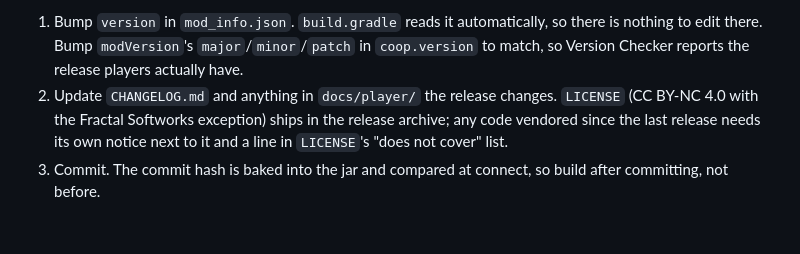
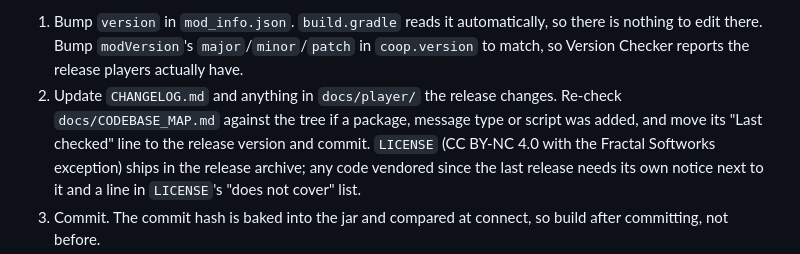
Before and after one commit to AyoKeito/starsector-coop, a Markdown page: README_DEV.md, the part around the change. GitHub-like rendering; blank space fills up the shorter version.

```diff
--- a/README_DEV.md
+++ b/README_DEV.md
@@ -333,7 +333,9 @@ Steps:
 1. Bump `version` in `mod_info.json`. `build.gradle` reads it automatically, so there is nothing to
    edit there. Bump `modVersion`'s `major`/`minor`/`patch` in `coop.version` to match, so Version
    Checker reports the release players actually have.
-2. Update `CHANGELOG.md` and anything in `docs/player/` the release changes.
+2. Update `CHANGELOG.md` and anything in `docs/player/` the release changes. Re-check
+   `docs/CODEBASE_MAP.md` against the tree if a package, message type or script was added, and
+   move its "Last checked" line to the release version and commit.
    `LICENSE` (CC BY-NC 4.0 with the Fractal Softworks exception) ships in the release archive; any
    code vendored since the last release needs its own notice next to it and a line in `LICENSE`'s
    "does not cover" list.
```
Also changed, not shown: CLAUDE.md (+1 -0 lines), docs/CODEBASE_MAP.md (added, +554 -0 lines).
